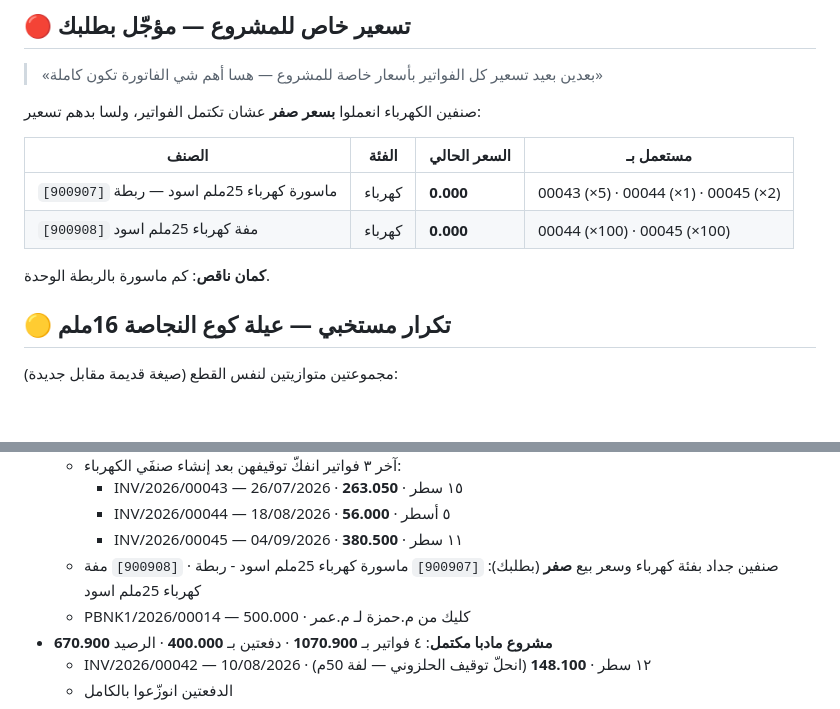
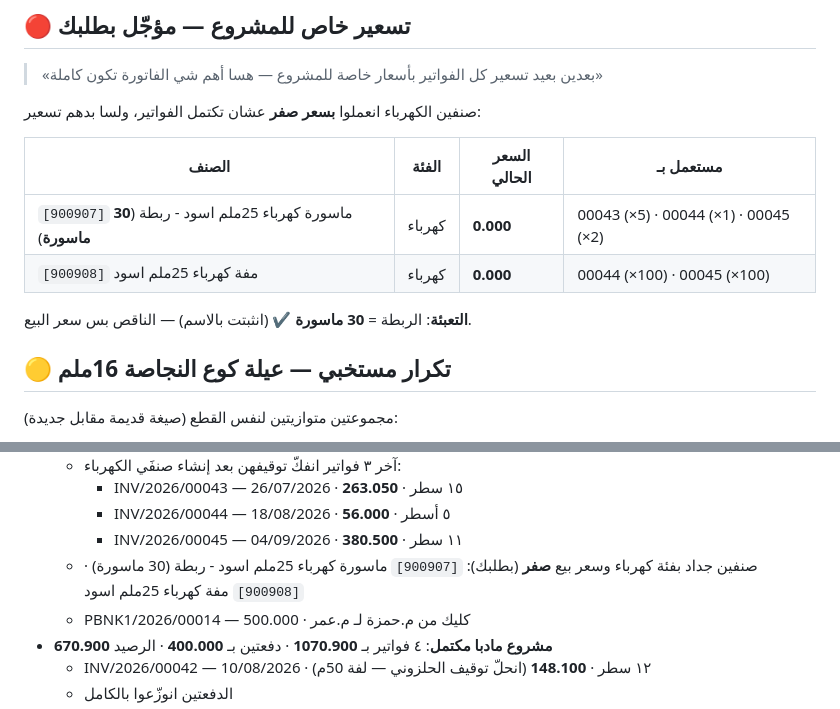
Before and after one commit to engineeringjo-dev/Fam-Bam, a Markdown page: قائمة_المهام.md, 2 parts joined by grey strips. Rendered like a GitHub page; blank space fills up the shorter version.

Commit message:
تعبئة ربطة ماسورة الكهرباء 25ملم = 30 ماسورة
- [900907] انثبتت التعبئة بالاسم على اللغتين
- تحديث قائمة المهام: بقي بس سعر البيع

Co-Authored-By: Claude Opus 5 <noreply@anthropic.com>
Claude-Session: https://claude.ai/code/session_01UQajWt2cBKp776XpEzaHTL

```diff
--- a/قائمة_المهام.md
+++ b/قائمة_المهام.md
@@ -82,10 +82,10 @@
 
 | الصنف | الفئة | السعر الحالي | مستعمل بـ |
 |---|---|---|---|
-| `[900907]` ماسورة كهرباء 25ملم اسود — ربطة | كهرباء | **0.000** | 00043 (×5) · 00044 (×1) · 00045 (×2) |
+| `[900907]` ماسورة كهرباء 25ملم اسود - ربطة (**30 ماسورة**) | كهرباء | **0.000** | 00043 (×5) · 00044 (×1) · 00045 (×2) |
 | `[900908]` مفة كهرباء 25ملم اسود | كهرباء | **0.000** | 00044 (×100) · 00045 (×100) |
 
-**كمان ناقص**: كم ماسورة بالربطة الوحدة.
+**التعبئة**: الربطة = **30 ماسورة** ✔ (انثبتت بالاسم) — الناقص بس سعر البيع.
 
 ## 🟡 تكرار مستخبي — عيلة كوع النجاصة 16ملم
 
@@ -253,7 +253,7 @@
     - INV/2026/00043 — 26/07/2026 · ١٥ سطر · **263.050**
     - INV/2026/00044 — 18/08/2026 · ٥ أسطر · **56.000**
     - INV/2026/00045 — 04/09/2026 · ١١ سطر · **380.500**
-  - صنفين جداد بفئة كهرباء وسعر بيع **صفر** (بطلبك): `[900907]` ماسورة كهرباء 25ملم اسود - ربطة · `[900908]` مفة كهرباء 25ملم اسود
+  - صنفين جداد بفئة كهرباء وسعر بيع **صفر** (بطلبك): `[900907]` ماسورة كهرباء 25ملم اسود - ربطة (30 ماسورة) · `[900908]` مفة كهرباء 25ملم اسود
   - PBNK1/2026/00014 — 500.000 · كليك من م.حمزة لـ م.عمر
 - **مشروع مادبا مكتمل**: ٤ فواتير بـ **1070.900** · دفعتين بـ **400.000** · الرصيد **670.900**
   - INV/2026/00042 — 10/08/2026 · ١٢ سطر · **148.100** (انحلّ توقيف الحلزوني — لفة 50م)
```
